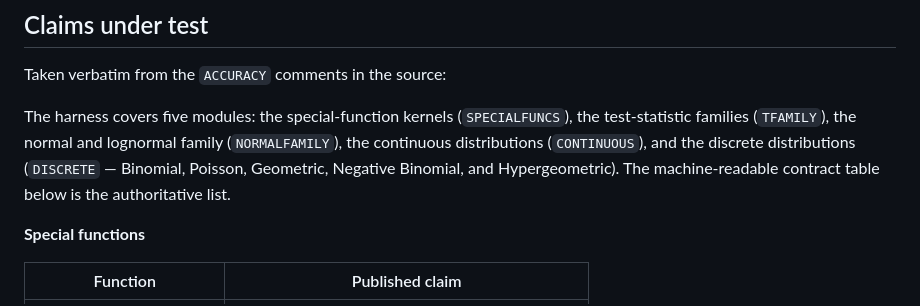
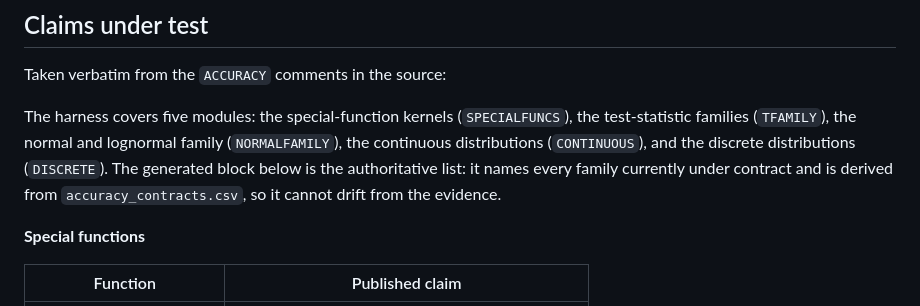
Before and after one commit to danielep71/VBA-PROBABILITY-DISTRIBUTIONS, a Markdown page: benchmark/README.md, the part around one of its changes. GitHub-like rendering.

```diff
--- a/benchmark/README.md
+++ b/benchmark/README.md
@@ -76,9 +76,10 @@ Taken verbatim from the `ACCURACY` comments in the source:
 The harness covers five modules: the special-function kernels
 (`SPECIALFUNCS`), the test-statistic families (`TFAMILY`), the normal and
 lognormal family (`NORMALFAMILY`), the continuous distributions
-(`CONTINUOUS`), and the discrete distributions (`DISCRETE` — Binomial,
-Poisson, Geometric, Negative Binomial, and Hypergeometric). The
-machine-readable contract table below is the authoritative list.
+(`CONTINUOUS`), and the discrete distributions (`DISCRETE`). The generated
+block below is the authoritative list: it names every family currently under
+contract and is derived from `accuracy_contracts.csv`, so it cannot drift from
+the evidence.
 
 **Special functions**
 
```
Also changed, not shown: other parts of benchmark/README.md (+2 -0 lines).
